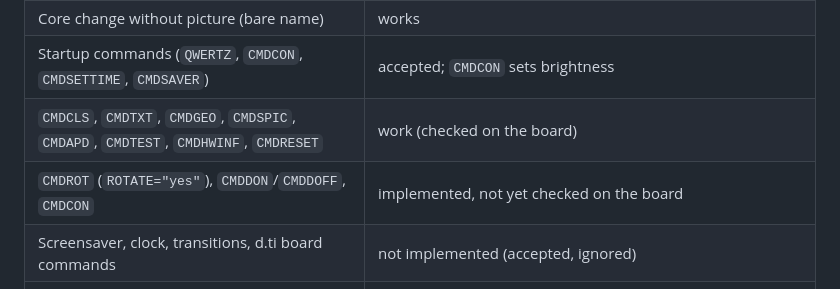
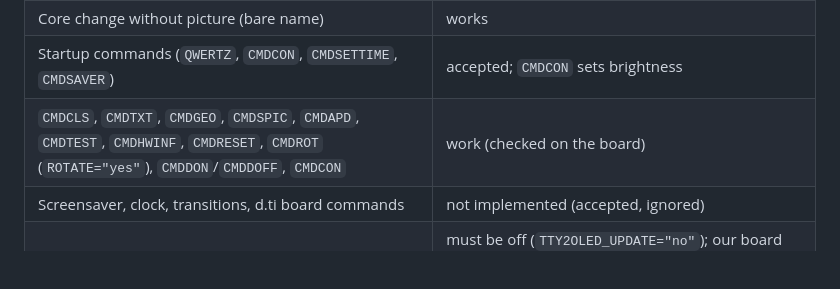
Before and after one commit to alberthorta/MiSTerLily, a Markdown page: README.md, the part around the change. GitHub-like rendering; blank space fills up the shorter version.

Commit message:
Mark rotation and backlight commands as checked on the board

```diff
--- a/README.md
+++ b/README.md
@@ -91,8 +91,7 @@ tty2oled with its updater, copy `mister/` to `/media/fat/MiSTerLily` and run `in
 | Core change with picture (`CMDCOR` + XBM/GSC) | works; transitions are ignored |
 | Core change without picture (bare name) | works |
 | Startup commands (`QWERTZ`, `CMDCON`, `CMDSETTIME`, `CMDSAVER`) | accepted; `CMDCON` sets brightness |
-| `CMDCLS`, `CMDTXT`, `CMDGEO`, `CMDSPIC`, `CMDAPD`, `CMDTEST`, `CMDHWINF`, `CMDRESET` | work (checked on the board) |
-| `CMDROT` (`ROTATE="yes"`), `CMDDON`/`CMDDOFF`, `CMDCON` | implemented, not yet checked on the board |
+| `CMDCLS`, `CMDTXT`, `CMDGEO`, `CMDSPIC`, `CMDAPD`, `CMDTEST`, `CMDHWINF`, `CMDRESET`, `CMDROT` (`ROTATE="yes"`), `CMDDON`/`CMDDOFF`, `CMDCON` | work (checked on the board) |
 | Screensaver, clock, transitions, d.ti board commands | not implemented (accepted, ignored) |
 | tty2oled firmware updater | must be off (`TTY2OLED_UPDATE="no"`); our board answers `HWTDISPS3` so the updater does not recognise it |
 
```
